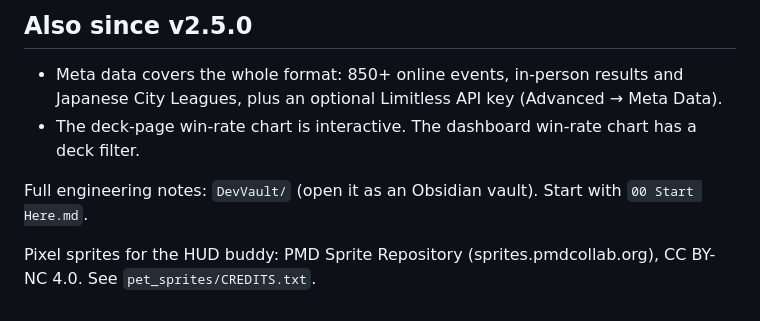
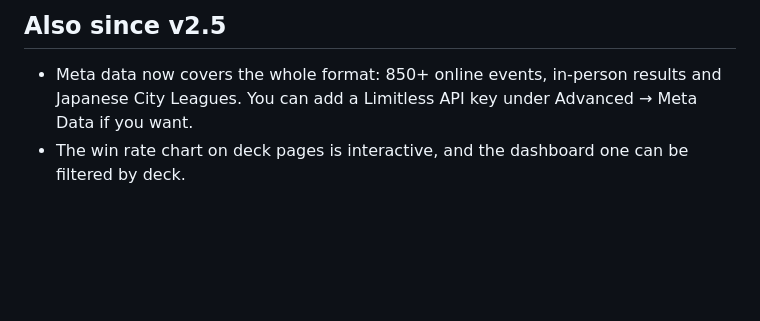
Before and after one commit to lavahawk/Pokemon-TCG-Live-Monitor, a Markdown page: RELEASE_NOTES_v2.6.md, the part around one of its changes. GitHub-like rendering; blank space fills up the shorter version.

```diff
--- a/RELEASE_NOTES_v2.6.md
+++ b/RELEASE_NOTES_v2.6.md
@@ -46,8 +39,4 @@ Double-click the little Pokéball on the overlay.
 
-## Also since v2.5.0
-- Meta data covers the whole format: 850+ online events, in-person results and Japanese City Leagues, plus an optional Limitless API key (Advanced → Meta Data).
-- The deck-page win-rate chart is interactive. The dashboard win-rate chart has a deck filter.
-
-Full engineering notes: `DevVault/` (open it as an Obsidian vault). Start with `00 Start Here.md`.
-
-Pixel sprites for the HUD buddy: PMD Sprite Repository (sprites.pmdcollab.org), CC BY-NC 4.0. See `pet_sprites/CREDITS.txt`.
+## Also since v2.5
+- Meta data now covers the whole format: 850+ online events, in-person results and Japanese City Leagues. You can add a Limitless API key under Advanced → Meta Data if you want.
+- The win rate chart on deck pages is interactive, and the dashboard one can be filtered by deck.
```
Also changed, not shown: other parts of RELEASE_NOTES_v2.6.md (+25 -32 lines).
